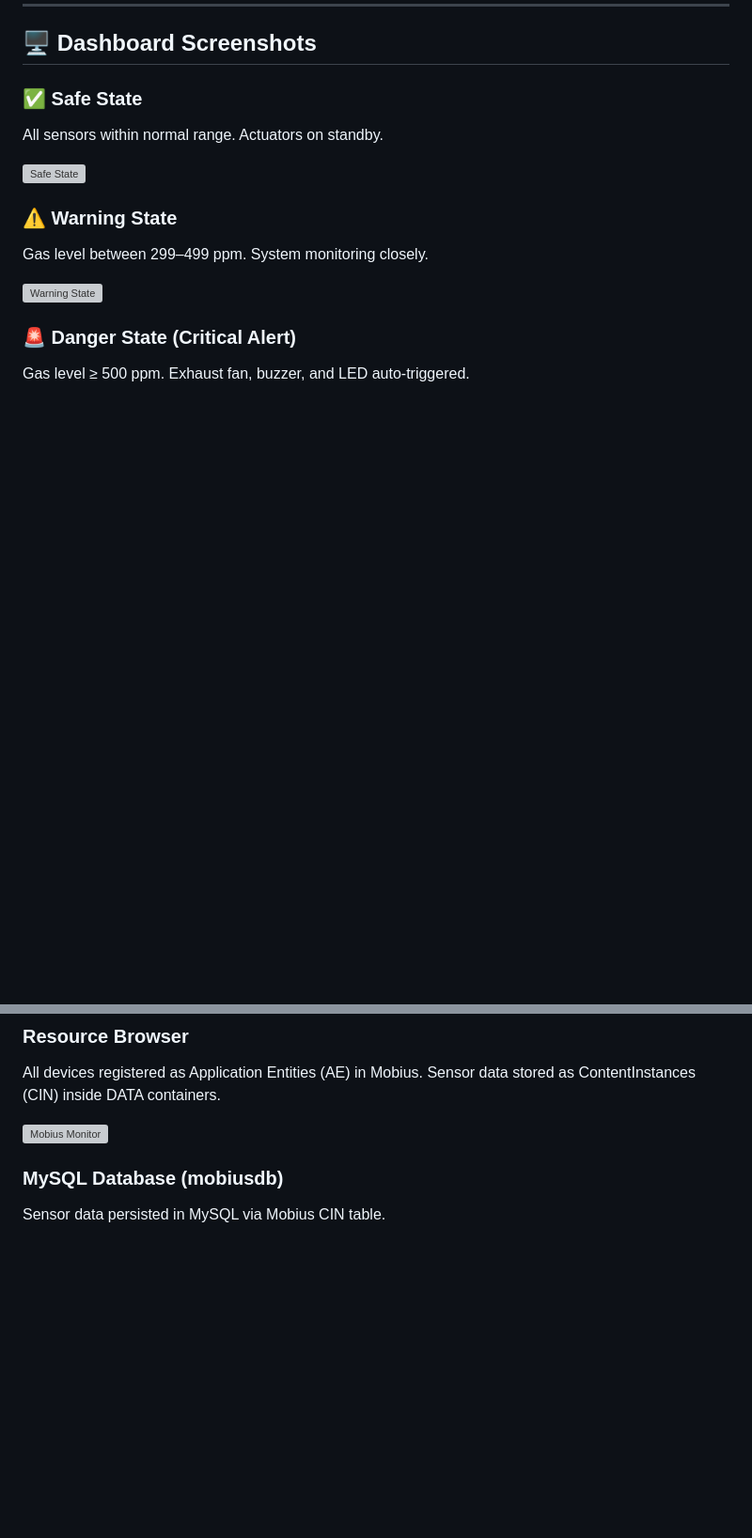
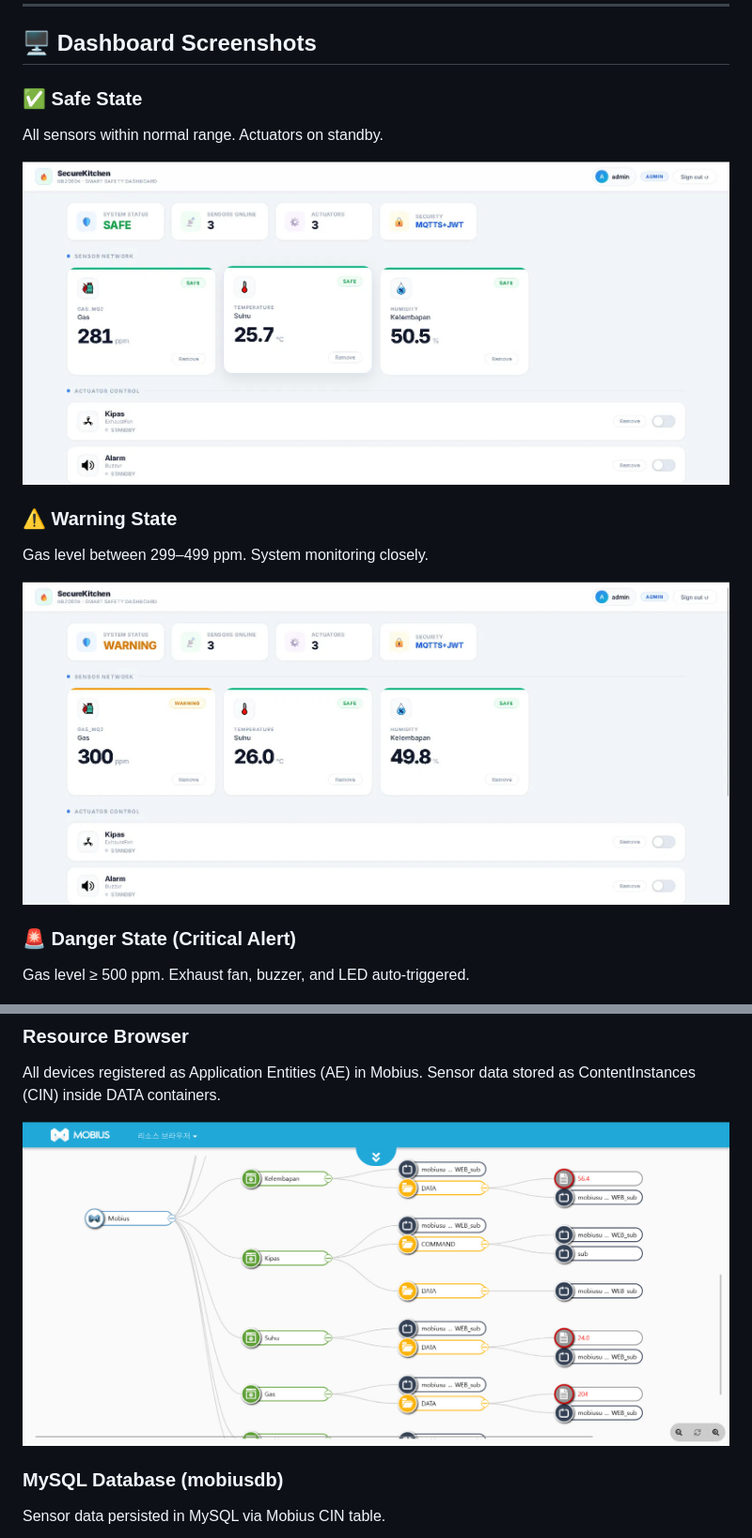
Before and after one commit to EngkuKamil02/Mar26_SKS-SecureKitchen-System, a Markdown page: README.md, 2 parts joined by grey strips. Shown at 94% size. GitHub-like rendering; blank space fills up the shorter version; grey boxes are pictures that could not be loaded.

```diff
--- a/README.md
+++ b/README.md
@@ -217,12 +217,12 @@ Upload to ESP32. Open Serial Monitor (115200 baud):
 ### ✅ Safe State
 All sensors within normal range. Actuators on standby.
 
-![Safe State](screenshots/Safe_state.jpeg)
+![Safe State](screenshots/Safe%20state.jpeg)
 
 ### ⚠️ Warning State
 Gas level between 299–499 ppm. System monitoring closely.
 
-![Warning State](screenshots/Warning_state.jpeg)
+![Warning State](screenshots/Warning%20state.jpeg)
 
 ### 🚨 Danger State (Critical Alert)
 Gas level ≥ 500 ppm. Exhaust fan, buzzer, and LED auto-triggered.
@@ -241,7 +241,7 @@ Admin can control actuators, deploy new devices, and remove existing ones.
 ### Resource Browser
 All devices registered as Application Entities (AE) in Mobius. Sensor data stored as ContentInstances (CIN) inside DATA containers.
 
-![Mobius Monitor](screenshots/mobius_monitor.jpeg)
+![Mobius Monitor](screenshots/mobius%20monitor.jpeg)
 
 ### MySQL Database (mobiusdb)
 Sensor data persisted in MySQL via Mobius CIN table.
```
Also changed, not shown: other parts of README.md (+4 -4 lines).
